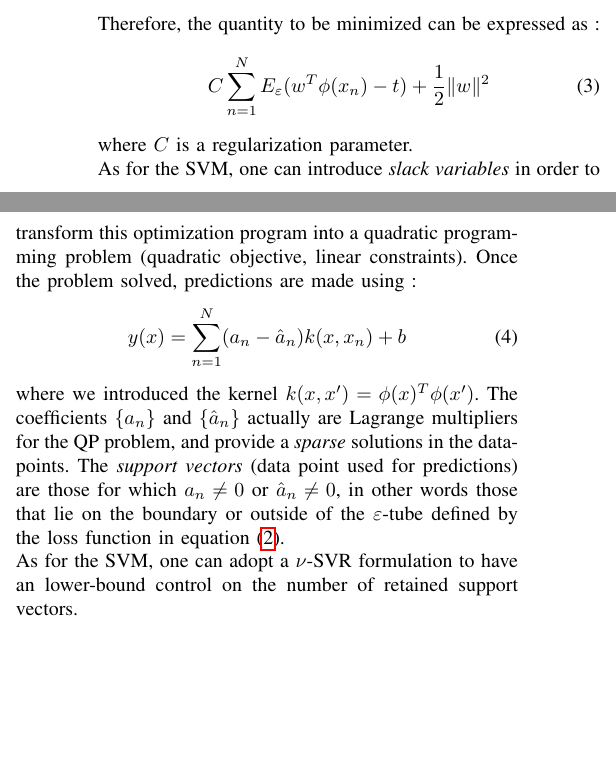
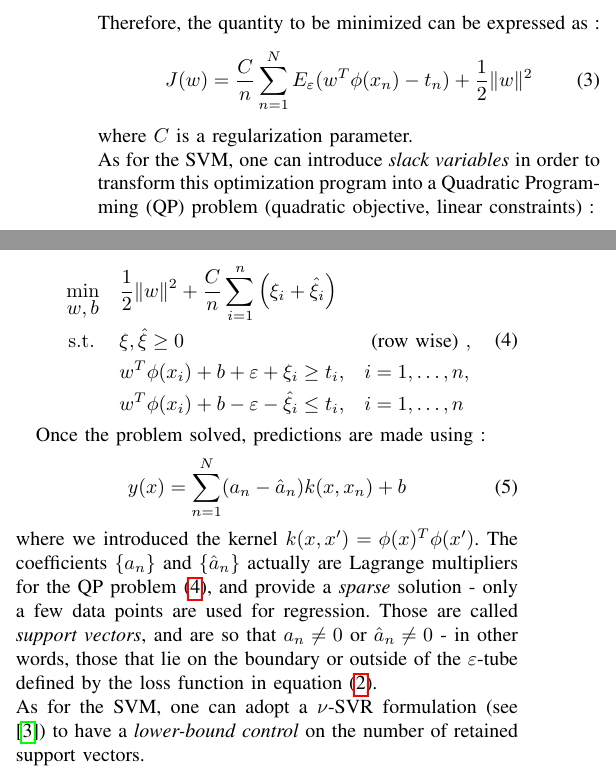
Before and after one commit to louisfaury/ml_rvr_project, a LaTeX paper (report/report_aml.tex): two parts of the columns of page 1 of 2, joined at a grey line, cut so that both start at the same text, the shorter picture padded with empty space. The pictures show the PDF file report/report_aml.pdf that the author committed with the source; the source files are stored in an older character set and shown here as Unicode.

Commit message:
Adds SVR QP problem + rvr precision

```diff
--- a/report/report_aml.tex
+++ b/report/report_aml.tex
@@ -70,16 +70,26 @@
 			\end{equation}
 			Therefore, the quantity to be minimized can be expressed as :
 			\begin{equation}
-				J(w) = C\sum_{n=1}^N E_\eps(w^T\phi(x_n)-t_n) + \frac{1}{2}\lVert w \rVert ^2
+				J(w) = \frac{C}{n}\sum_{n=1}^N E_\eps(w^T\phi(x_n)-t_n) + \frac{1}{2}\lVert w \rVert ^2
 			\end{equation}
 			where $C$ is a regularization parameter.
 			\newline
-			As for the SVM, one can introduce \emph{slack variables} in order to transform this optimization program into a Quadratic Programming (QP) problem (quadratic objective, linear constraints). Once the problem solved, predictions are made using :
+			As for the SVM, one can introduce \emph{slack variables} in order to transform this optimization program into a Quadratic Programming (QP) problem (quadratic objective, linear constraints) :
+
+			\begin{mini}|s|[2]
+  				 {w,b}{\frac{1}{2}\lVert w \rVert^2 + \frac{C}{n}\sum_{i=1}^n{\left(\xi_i + \hat{\xi}_i\right)}}
+  				 {\label{eq::svr}}{}
+   				\addConstraint{\xi, \hat{\xi}}{\geq 0}{\text{ (row wise) }}
+  				 \addConstraint{w^T\phi(x_i)+b + \eps + \xi_i  }{\geq t_i,\quad}{i=1,\hdots,n}
+				\addConstraint{w^T\phi(x_i)+b - \eps - \hat{\xi}_i  }{\leq t_i,\quad}{i=1,\hdots,n}
+			\end{mini}
+
+			Once the problem solved, predictions are made using :
 			\begin{equation}
 				y(x) = \sum_{n=1}^N (a_n - \hat{a}_n)k(x,x_n) + b
 			\end{equation}
-			where we introduced the kernel $k(x,x') = \phi(x)^T\phi(x')$. The coefficients $\{a_n\}$ and $\{\hat{a}_n\}$ actually are Lagrange multipliers for the QP problem, and provide a \emph{sparse} solutions in the data-points. The \emph{support vectors} (data point used for predictions) are those for which $a_n \neq 0$ or $\hat{a}_n\neq 0$, in other words those that lie on the boundary or outside of the $\eps$-tube defined by the loss function in equation (\ref{eq::loss}). \newline
-			As for the SVM, one can adopt a $\nu$-SVR formulation to have a lower-bound control on the number of retained support vectors.
+			where we introduced the kernel $k(x,x') = \phi(x)^T\phi(x')$. The coefficients $\{a_n\}$ and $\{\hat{a}_n\}$ actually are Lagrange multipliers for the QP problem (\ref{eq::svr}), and provide a \emph{sparse} solution  - only a few data points are used for regression. Those are called \emph{support vectors}, and are so that  $a_n \neq 0$ or $\hat{a}_n\neq 0$ - in other words, those that lie on the boundary or outside of the $\eps$-tube defined by the loss function in equation (\ref{eq::loss}). \newline
+			As for the SVM, one can adopt a $\nu$-SVR formulation (see \cite{scholkopf2000new}) to have a \emph{lower-bound control} on the number of retained support vectors.
 		}
 		\subsection{Relevance Vector machine for Regression}
 		{
```
Also changed, not shown: report/bib_file.bib (+11 -0 lines), report/report_aml.pdf, report/report_aml.tex (2 more changed lines).
